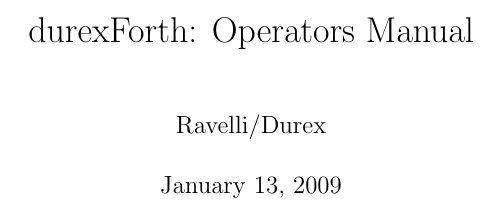
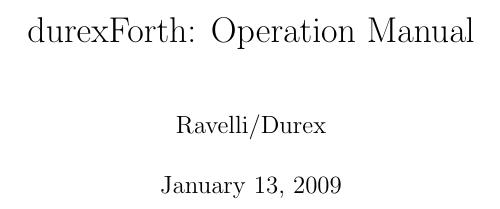
Before and after one commit to jkotlinski/durexforth, a LaTeX document (docs/manual.tex): part of page 1 of 13, cut so that both start at the same text. Compiled offline with pdfLaTeX.

Commit message:
Operators Manual => Operation Manual

```diff
--- a/docs/manual.tex
+++ b/docs/manual.tex
@@ -4,7 +4,7 @@
 \usepackage{color}
 
 \author{Ravelli/Durex}
-\title{durexForth: Operators Manual}
+\title{durexForth: Operation Manual}
 
 \hypersetup{pdfauthor="Ravelli/Durex", pdftitle="durexForth: Operators Manual", colorlinks=true}
 \begin{document}
```
